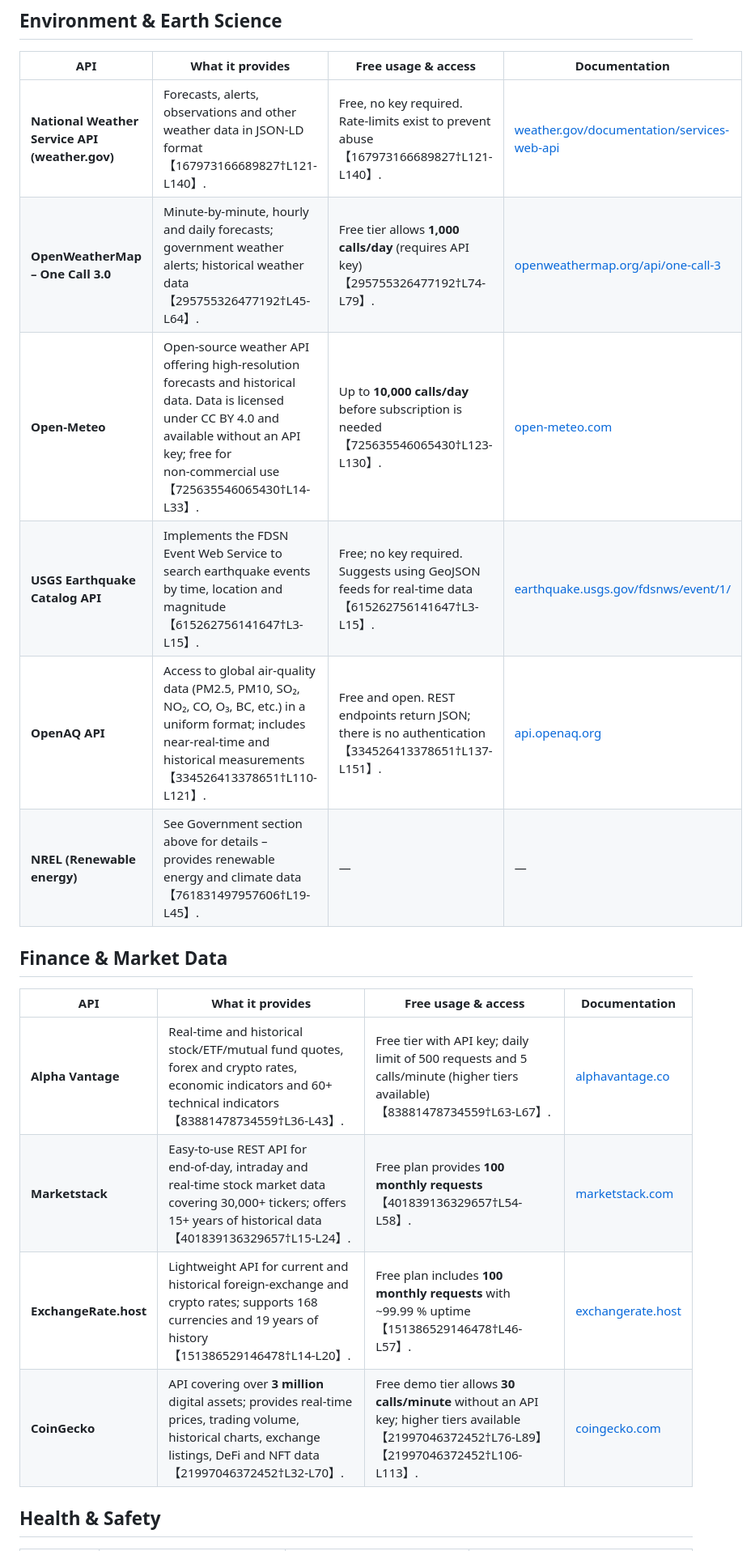
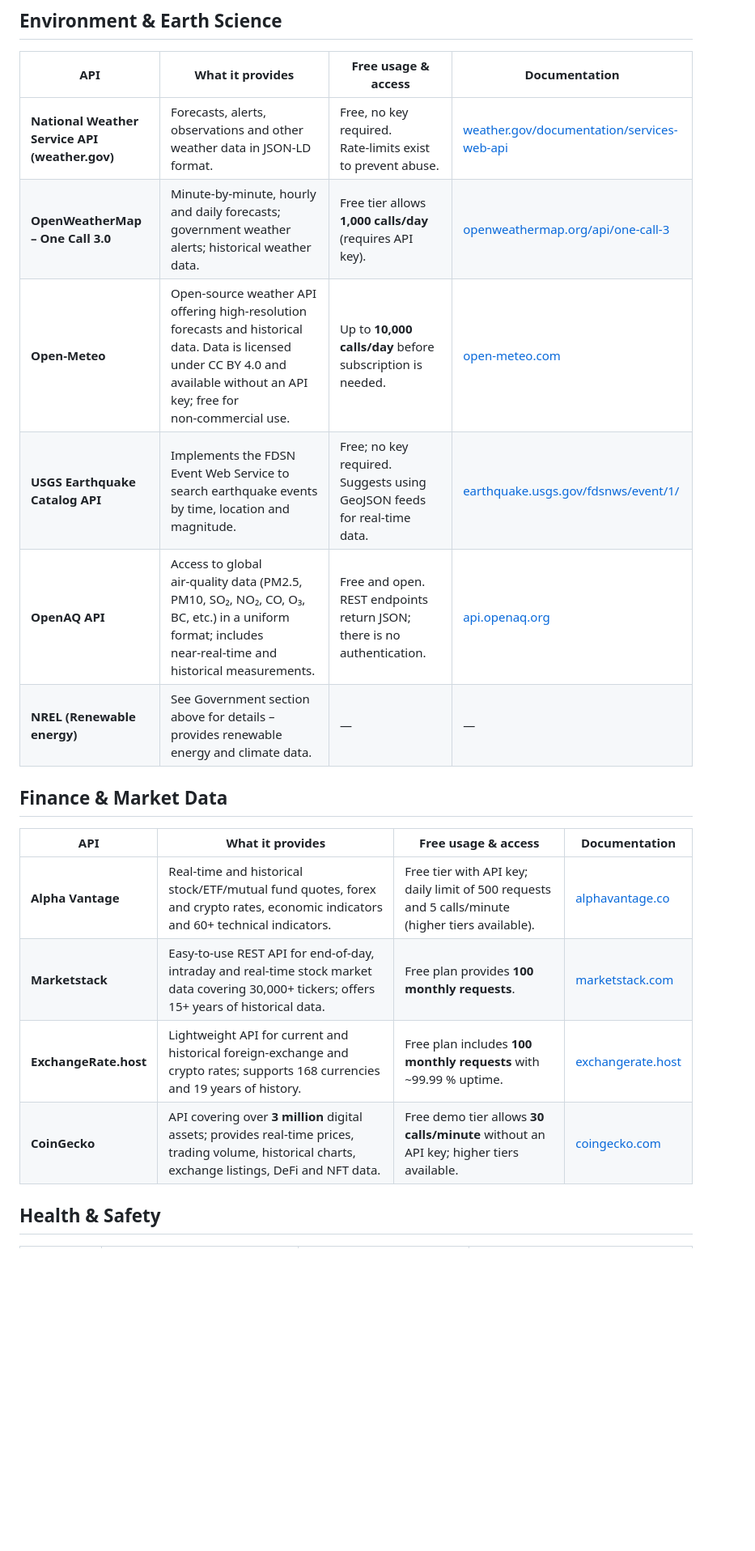
Before and after one commit to Rutherford/public-api-library, a Markdown page: free_api_library.md, the part around the change printed below. Shown: that part at 81% size. GitHub-like rendering; blank space fills up the shorter version.

Commit message:
Replace API library file with sanitized version (removed citation markers)

```diff
--- a/free_api_library.md
+++ b/free_api_library.md
@@ -22,21 +22,21 @@ This list compiles many of the world’s most useful, **free and publicly access
 
 | API | What it provides | Free usage & access | Documentation |
 |---|---|---|---|
-| **National Weather Service API (weather.gov)** | Forecasts, alerts, observations and other weather data in JSON‑LD format【167973166689827†L121-L140】. | Free, no key required. Rate‑limits exist to prevent abuse【167973166689827†L121-L140】. | [weather.gov/documentation/services-web-api](https://www.weather.gov/documentation/services-web-api) |
-| **OpenWeatherMap – One Call 3.0** | Minute‑by‑minute, hourly and daily forecasts; government weather alerts; historical weather data【295755326477192†L45-L64】. | Free tier allows **1,000 calls/day** (requires API key)【295755326477192†L74-L79】. | [openweathermap.org/api/one-call-3](https://openweathermap.org/api/one-call-3) |
-| **Open‑Meteo** | Open‑source weather API offering high‑resolution forecasts and historical data.  Data is licensed under CC BY 4.0 and available without an API key; free for non‑commercial use【725635546065430†L14-L33】. | Up to **10,000 calls/day** before subscription is needed【725635546065430†L123-L130】. | [open-meteo.com](https://open-meteo.com/) |
-| **USGS Earthquake Catalog API** | Implements the FDSN Event Web Service to search earthquake events by time, location and magnitude【615262756141647†L3-L15】. | Free; no key required. Suggests using GeoJSON feeds for real‑time data【615262756141647†L3-L15】. | [earthquake.usgs.gov/fdsnws/event/1/](https://earthquake.usgs.gov/fdsnws/event/1/) |
-| **OpenAQ API** | Access to global air‑quality data (PM2.5, PM10, SO₂, NO₂, CO, O₃, BC, etc.) in a uniform format; includes near‑real‑time and historical measurements【334526413378651†L110-L121】. | Free and open. REST endpoints return JSON; there is no authentication【334526413378651†L137-L151】. | [api.openaq.org](https://docs.openaq.org/) |
-| **NREL (Renewable energy)** | See Government section above for details – provides renewable energy and climate data【761831497957606†L19-L45】. | — | — |
+| **National Weather Service API (weather.gov)** | Forecasts, alerts, observations and other weather data in JSON‑LD format. | Free, no key required. Rate‑limits exist to prevent abuse. | [weather.gov/documentation/services-web-api](https://www.weather.gov/documentation/services-web-api) |
+| **OpenWeatherMap – One Call 3.0** | Minute‑by‑minute, hourly and daily forecasts; government weather alerts; historical weather data. | Free tier allows **1,000 calls/day** (requires API key). | [openweathermap.org/api/one-call-3](https://openweathermap.org/api/one-call-3) |
+| **Open‑Meteo** | Open‑source weather API offering high‑resolution forecasts and historical data.  Data is licensed under CC BY 4.0 and available without an API key; free for non‑commercial use. | Up to **10,000 calls/day** before subscription is needed. | [open-meteo.com](https://open-meteo.com/) |
+| **USGS Earthquake Catalog API** | Implements the FDSN Event Web Service to search earthquake events by time, location and magnitude. | Free; no key required. Suggests using GeoJSON feeds for real‑time data. | [earthquake.usgs.gov/fdsnws/event/1/](https://earthquake.usgs.gov/fdsnws/event/1/) |
+| **OpenAQ API** | Access to global air‑quality data (PM2.5, PM10, SO₂, NO₂, CO, O₃, BC, etc.) in a uniform format; includes near‑real‑time and historical measurements. | Free and open. REST endpoints return JSON; there is no authentication. | [api.openaq.org](https://docs.openaq.org/) |
+| **NREL (Renewable energy)** | See Government section above for details – provides renewable energy and climate data. | — | — |
 
 ## Finance & Market Data
 
 | API | What it provides | Free usage & access | Documentation |
 |---|---|---|---|
-| **Alpha Vantage** | Real‑time and historical stock/ETF/mutual fund quotes, forex and crypto rates, economic indicators and 60+ technical indicators【83881478734559†L36-L43】. | Free tier with API key; daily limit of 500 requests and 5 calls/minute (higher tiers available)【83881478734559†L63-L67】. | [alphavantage.co](https://www.alphavantage.co/documentation/) |
-| **Marketstack** | Easy‑to‑use REST API for end‑of‑day, intraday and real‑time stock market data covering 30,000+ tickers; offers 15+ years of historical data【401839136329657†L15-L24】. | Free plan provides **100 monthly requests**【401839136329657†L54-L58】. | [marketstack.com](https://marketstack.com/documentation) |
-| **ExchangeRate.host** | Lightweight API for current and historical foreign‑exchange and crypto rates; supports 168 currencies and 19 years of history【151386529146478†L14-L20】. | Free plan includes **100 monthly requests** with ~99.99 % uptime【151386529146478†L46-L57】. | [exchangerate.host](https://exchangerate.host/) |
-| **CoinGecko** | API covering over **3 million** digital assets; provides real‑time prices, trading volume, historical charts, exchange listings, DeFi and NFT data【21997046372452†L32-L70】. | Free demo tier allows **30 calls/minute** without an API key; higher tiers available【21997046372452†L76-L89】【21997046372452†L106-L113】. | [coingecko.com](https://www.coingecko.com/en/api/documentation) |
+| **Alpha Vantage** | Real‑time and historical stock/ETF/mutual fund quotes, forex and crypto rates, economic indicators and 60+ technical indicators. | Free tier with API key; daily limit of 500 requests and 5 calls/minute (higher tiers available). | [alphavantage.co](https://www.alphavantage.co/documentation/) |
+| **Marketstack** | Easy‑to‑use REST API for end‑of‑day, intraday and real‑time stock market data covering 30,000+ tickers; offers 15+ years of historical data. | Free plan provides **100 monthly requests**. | [marketstack.com](https://marketstack.com/documentation) |
+| **ExchangeRate.host** | Lightweight API for current and historical foreign‑exchange and crypto rates; supports 168 currencies and 19 years of history. | Free plan includes **100 monthly requests** with ~99.99 % uptime. | [exchangerate.host](https://exchangerate.host/) |
+| **CoinGecko** | API covering over **3 million** digital assets; provides real‑time prices, trading volume, historical charts, exchange listings, DeFi and NFT data. | Free demo tier allows **30 calls/minute** without an API key; higher tiers available. | [coingecko.com](https://www.coingecko.com/en/api/documentation) |
 
 ## Health & Safety
 
```
Also changed, not shown: other parts of free_api_library.md (+40 -40 lines).
